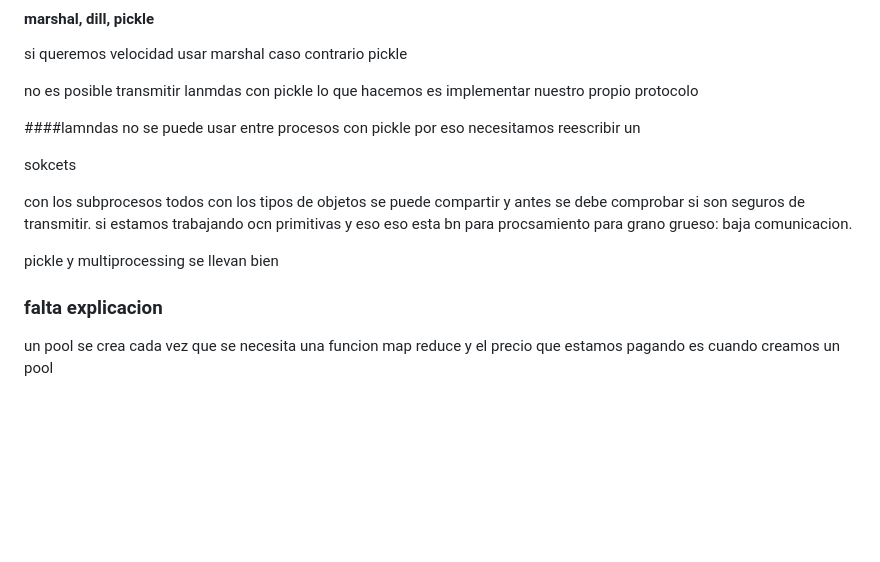
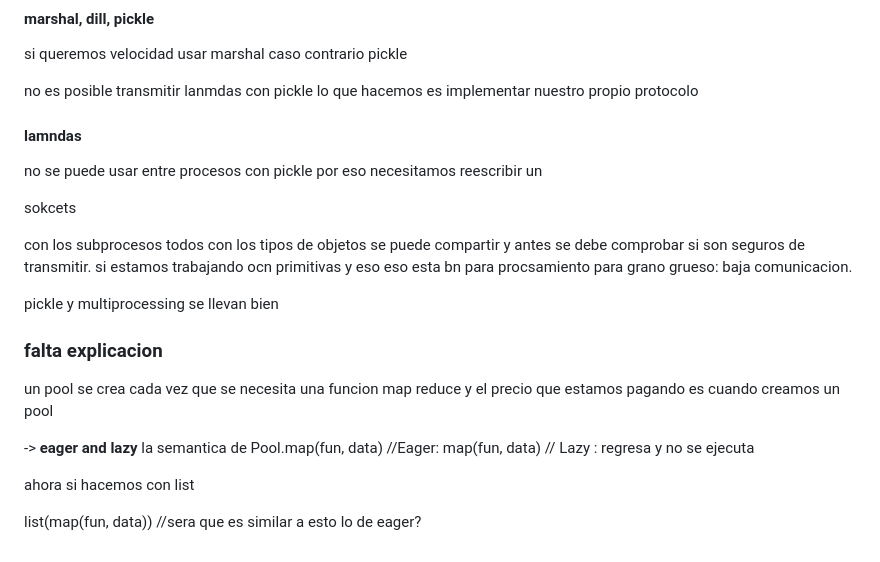
Before and after one commit to seia100/C8286, a Markdown page: activities/act4/notes.md, the part around the change. Rendered like a GitHub page; blank space fills up the shorter version.

```diff
--- a/activities/act4/notes.md
+++ b/activities/act4/notes.md
@@ -91,7 +91,7 @@ si queremos velocidad usar marshal caso contrario pickle
 
 no es posible transmitir lanmdas con pickle lo que hacemos es implementar nuestro propio protocolo
 
-####lamndas
+#### lamndas
 no se puede usar entre procesos con pickle por eso necesitamos reescribir un
 
 sokcets
@@ -104,3 +104,11 @@ pickle y multiprocessing se llevan bien
 ### falta explicacion
 
 un pool se crea cada vez que se necesita una funcion map reduce y el precio que estamos pagando es cuando creamos un pool
+
+-> **eager and lazy**
+la semantica de Pool.map(fun, data) //Eager:
+map(fun, data) // Lazy : regresa y no se ejecuta
+
+ahora si hacemos con list
+
+list(map(fun, data)) //sera que es similar a esto lo de eager?
```
